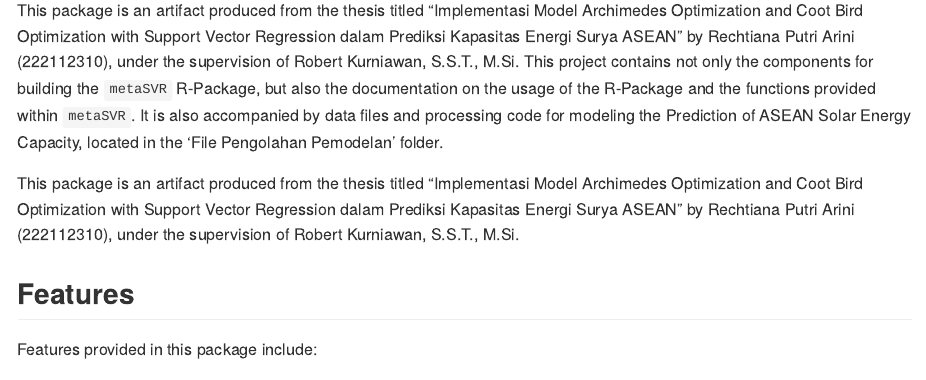
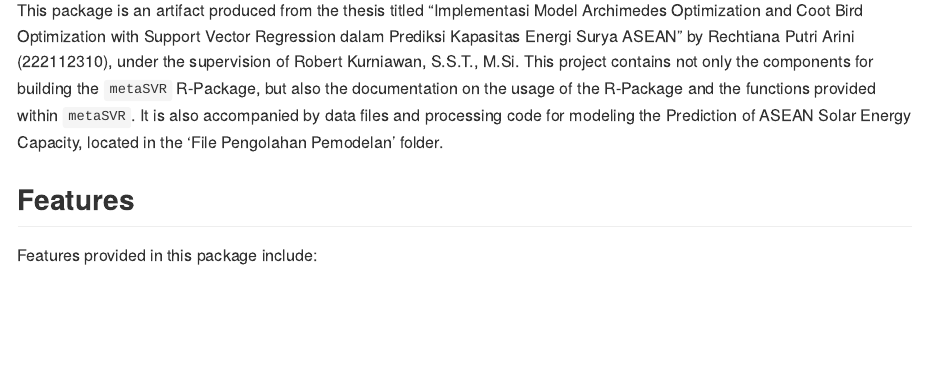
Before and after one commit to rechtianaputri/metaSVR, an R Markdown document (README.Rmd): the page in a window 1100 px wide, from 310 px down. Rendered offline with R 4.5, knitr and Pandoc, with nearby package versions; some code elsewhere in the file could not run offline.

Commit message:
update README

```diff
--- a/README.Rmd
+++ b/README.Rmd
@@ -23,8 +23,6 @@
 This package can be used to do prediction using SVR for either small or big dataset and to do task where required optimal performance, such as forecasting renewable energy production, forecasting air pollutant, or modelling any regression that involve nonlinear patterns.
 
 This package is an artifact produced from the thesis titled "Implementasi Model Archimedes Optimization and Coot Bird Optimization with Support Vector Regression dalam Prediksi Kapasitas Energi Surya ASEAN" by Rechtiana Putri Arini (222112310), under the supervision of Robert Kurniawan, S.S.T., M.Si. This project contains not only the components for building the `metaSVR` R-Package, but also the documentation on the usage of the R-Package and the functions provided within `metaSVR`. It is also accompanied by data files and processing code for modeling the Prediction of ASEAN Solar Energy Capacity, located in the 'File Pengolahan Pemodelan' folder.
-
-This package is an artifact produced from the thesis titled "Implementasi Model Archimedes Optimization and Coot Bird Optimization with Support Vector Regression dalam Prediksi Kapasitas Energi Surya ASEAN" by Rechtiana Putri Arini (222112310), under the supervision of Robert Kurniawan, S.S.T., M.Si.
 
 ## Features
 
```
